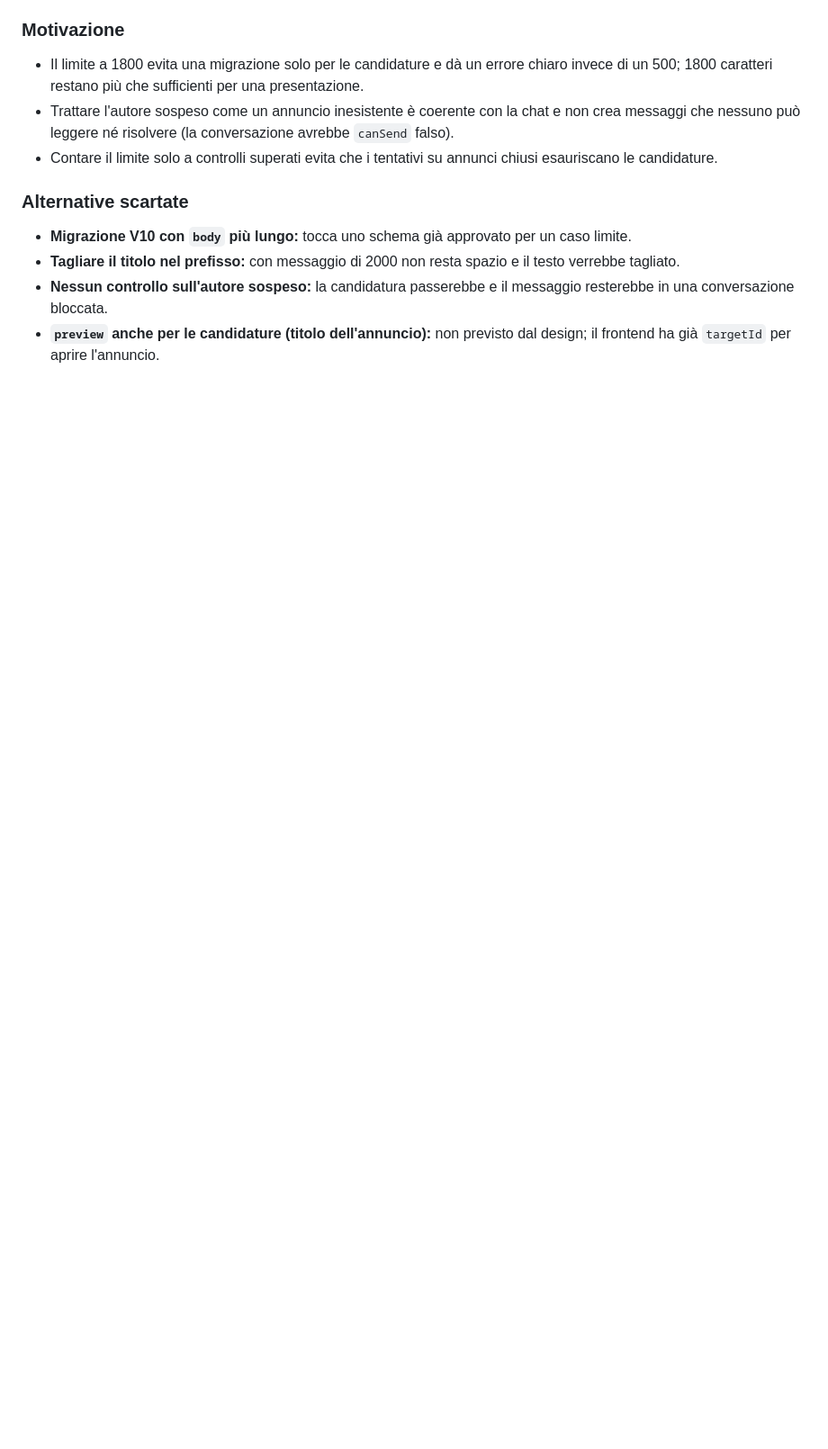
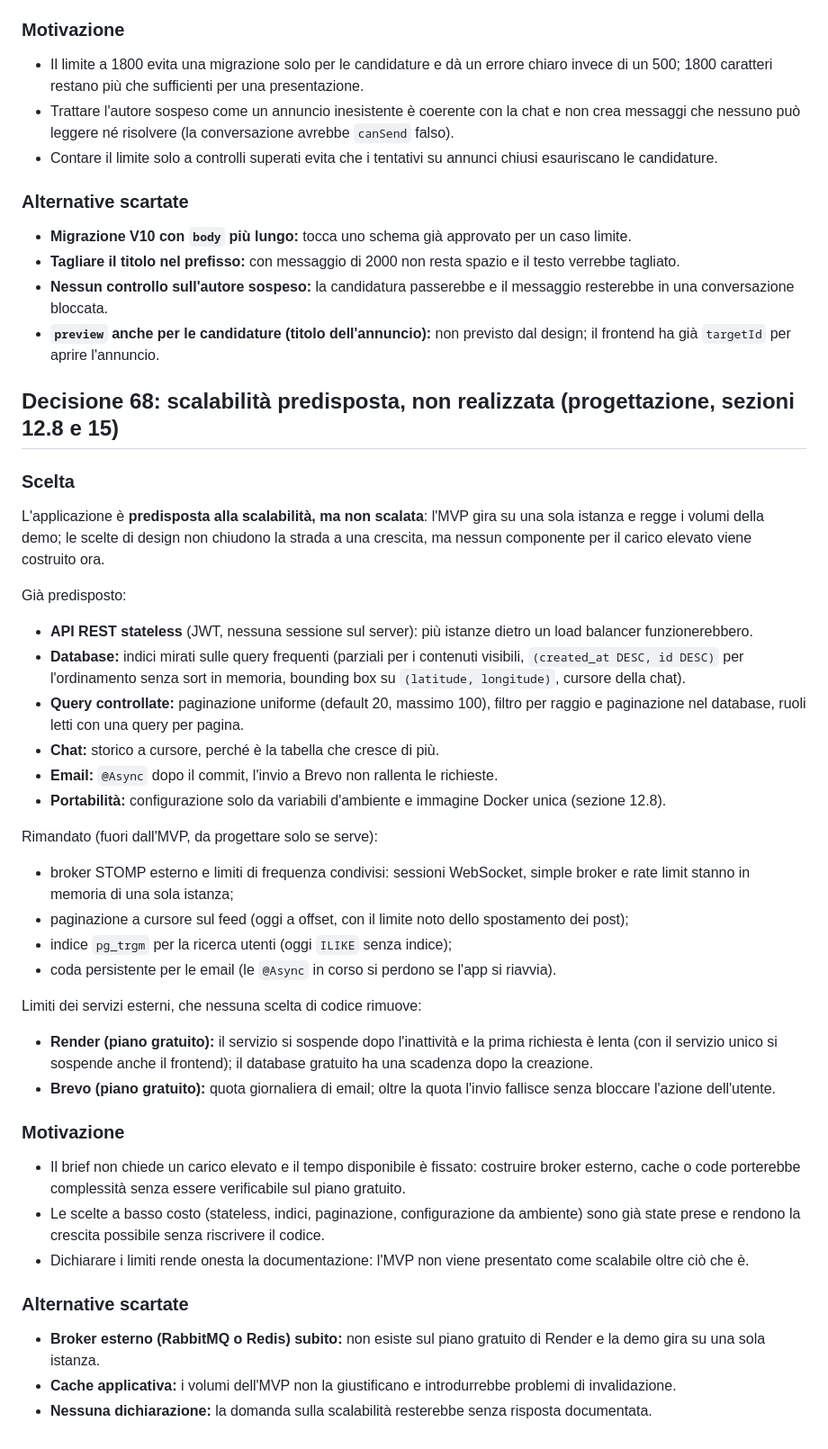
Before and after one commit to AlbertoRazzolini/Resonance_app, a Markdown page: docs/decisioni.md, the part around the change. Shown at 90% size. GitHub-like rendering; blank space fills up the shorter version.

Commit message:
docs(decisioni): aggiunge la decisione sulla scalabilità predisposta
- Decisione 68: l'app è predisposta alla scalabilità ma non scalata
- Elenca ciò che è già predisposto e ciò che è rimandato fuori dall'MVP
- Dichiara i limiti dei piani gratuiti di Render e Brevo

```diff
--- a/docs/decisioni.md
+++ b/docs/decisioni.md
@@ -1774,3 +1774,52 @@ Su richiesta dello studente (16 ottobre) la regola del brief "chiunque può scri
   bloccata.
 - **`preview` anche per le candidature (titolo dell'annuncio):** non previsto dal design; il frontend ha già
   `targetId` per aprire l'annuncio.
+
+## Decisione 68: scalabilità predisposta, non realizzata (progettazione, sezioni 12.8 e 15)
+
+### Scelta
+
+L'applicazione è **predisposta alla scalabilità, ma non scalata**: l'MVP gira su una sola istanza e regge i volumi
+della demo; le scelte di design non chiudono la strada a una crescita, ma nessun componente per il carico elevato
+viene costruito ora.
+
+Già predisposto:
+
+- **API REST stateless** (JWT, nessuna sessione sul server): più istanze dietro un load balancer funzionerebbero.
+- **Database:** indici mirati sulle query frequenti (parziali per i contenuti visibili, `(created_at DESC, id DESC)`
+  per l'ordinamento senza sort in memoria, bounding box su `(latitude, longitude)`, cursore della chat).
+- **Query controllate:** paginazione uniforme (default 20, massimo 100), filtro per raggio e paginazione nel database,
+  ruoli letti con una query per pagina.
+- **Chat:** storico a cursore, perché è la tabella che cresce di più.
+- **Email:** `@Async` dopo il commit, l'invio a Brevo non rallenta le richieste.
+- **Portabilità:** configurazione solo da variabili d'ambiente e immagine Docker unica (sezione 12.8).
+
+Rimandato (fuori dall'MVP, da progettare solo se serve):
+
+- broker STOMP esterno e limiti di frequenza condivisi: sessioni WebSocket, simple broker e rate limit stanno in
+  memoria di una sola istanza;
+- paginazione a cursore sul feed (oggi a offset, con il limite noto dello spostamento dei post);
+- indice `pg_trgm` per la ricerca utenti (oggi `ILIKE` senza indice);
+- coda persistente per le email (le `@Async` in corso si perdono se l'app si riavvia).
+
+Limiti dei servizi esterni, che nessuna scelta di codice rimuove:
+
+- **Render (piano gratuito):** il servizio si sospende dopo l'inattività e la prima richiesta è lenta (con il servizio
+  unico si sospende anche il frontend); il database gratuito ha una scadenza dopo la creazione.
+- **Brevo (piano gratuito):** quota giornaliera di email; oltre la quota l'invio fallisce senza bloccare l'azione
+  dell'utente.
+
+### Motivazione
+
+- Il brief non chiede un carico elevato e il tempo disponibile è fissato: costruire broker esterno, cache o code
+  porterebbe complessità senza essere verificabile sul piano gratuito.
+- Le scelte a basso costo (stateless, indici, paginazione, configurazione da ambiente) sono già state prese e
+  rendono la crescita possibile senza riscrivere il codice.
+- Dichiarare i limiti rende onesta la documentazione: l'MVP non viene presentato come scalabile oltre ciò che è.
+
+### Alternative scartate
+
+- **Broker esterno (RabbitMQ o Redis) subito:** non esiste sul piano gratuito di Render e la demo gira su una sola
+  istanza.
+- **Cache applicativa:** i volumi dell'MVP non la giustificano e introdurrebbe problemi di invalidazione.
+- **Nessuna dichiarazione:** la domanda sulla scalabilità resterebbe senza risposta documentata.
```
